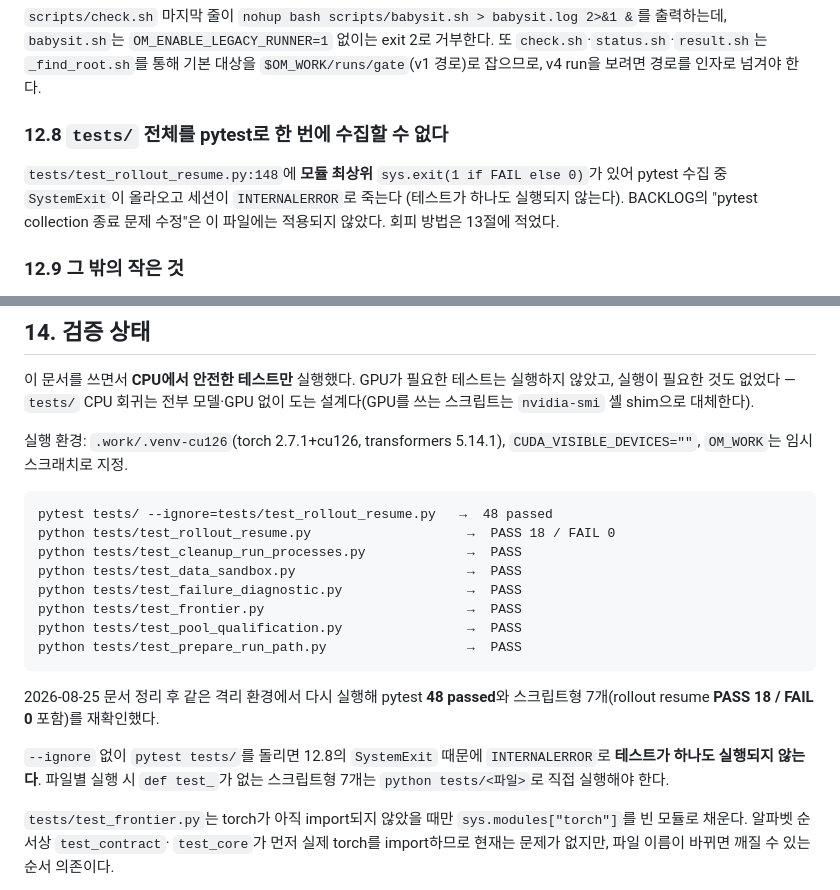
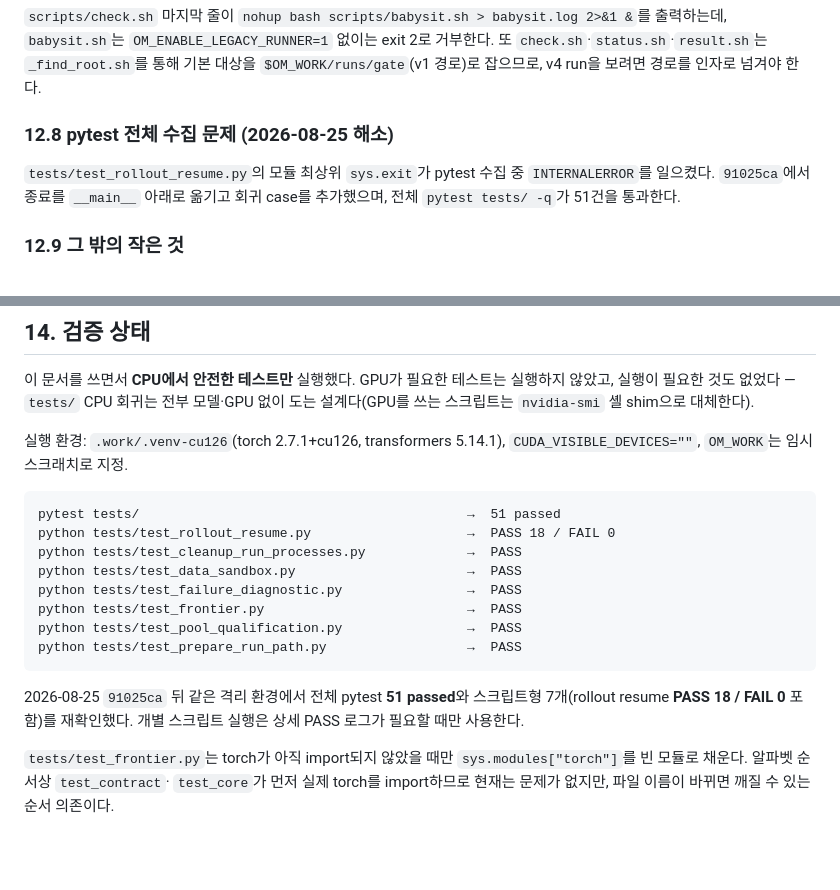
Before and after one commit to 33modeling/offpolicy-misranking, a Markdown page: docs/ARCHITECTURE.md, 2 parts joined by grey strips. Drawn GitHub-style; blank space fills up the shorter version.

Commit message:
Document resolved pytest collection issue

````diff
--- a/docs/ARCHITECTURE.md
+++ b/docs/ARCHITECTURE.md
@@ -951,12 +951,11 @@ reward까지 현재 모듈 책임 표에 반영했다. 이 항목은 재발 방
 `$OM_WORK/runs/gate`(v1 경로)로 잡으므로, v4 run을 보려면 경로를 인자로 넘겨야
 한다.
 
-### 12.8 `tests/` 전체를 pytest로 한 번에 수집할 수 없다
+### 12.8 pytest 전체 수집 문제 (2026-08-25 해소)
 
-`tests/test_rollout_resume.py:148`에 **모듈 최상위** `sys.exit(1 if FAIL else 0)`가
-있어 pytest 수집 중 `SystemExit`이 올라오고 세션이 `INTERNALERROR`로 죽는다
-(테스트가 하나도 실행되지 않는다). BACKLOG의 "pytest collection 종료 문제
-수정"은 이 파일에는 적용되지 않았다. 회피 방법은 13절에 적었다.
+`tests/test_rollout_resume.py`의 모듈 최상위 `sys.exit`가 pytest 수집 중
+`INTERNALERROR`를 일으켰다. `91025ca`에서 종료를 `__main__` 아래로 옮기고
+회귀 case를 추가했으며, 전체 `pytest tests/ -q`가 51건을 통과한다.
 
 ### 12.9 그 밖의 작은 것
 
@@ -1007,7 +1006,7 @@ reward까지 현재 모듈 책임 표에 반영했다. 이 항목은 재발 방
 `CUDA_VISIBLE_DEVICES=""`, `OM_WORK`는 임시 스크래치로 지정.
 
 ```
-pytest tests/ --ignore=tests/test_rollout_resume.py   →  48 passed
+pytest tests/                                          →  51 passed
 python tests/test_rollout_resume.py                    →  PASS 18 / FAIL 0
 python tests/test_cleanup_run_processes.py             →  PASS
 python tests/test_data_sandbox.py                      →  PASS
@@ -1017,12 +1016,9 @@ python tests/test_pool_qualification.py                →  PASS
 python tests/test_prepare_run_path.py                  →  PASS
 ```
 
-2026-08-25 문서 정리 후 같은 격리 환경에서 다시 실행해 pytest **48 passed**와
-스크립트형 7개(rollout resume **PASS 18 / FAIL 0** 포함)를 재확인했다.
-
-`--ignore` 없이 `pytest tests/`를 돌리면 12.8의 `SystemExit` 때문에
-`INTERNALERROR`로 **테스트가 하나도 실행되지 않는다**. 파일별 실행 시
-`def test_`가 없는 스크립트형 7개는 `python tests/<파일>`로 직접 실행해야 한다.
+2026-08-25 `91025ca` 뒤 같은 격리 환경에서 전체 pytest **51 passed**와
+스크립트형 7개(rollout resume **PASS 18 / FAIL 0** 포함)를 재확인했다. 개별
+스크립트 실행은 상세 PASS 로그가 필요할 때만 사용한다.
 
 `tests/test_frontier.py`는 torch가 아직 import되지 않았을 때만
 `sys.modules["torch"]`를 빈 모듈로 채운다. 알파벳 순서상 `test_contract`·
````
Also changed, not shown: docs/USAGE.md (+5 -6 lines).
